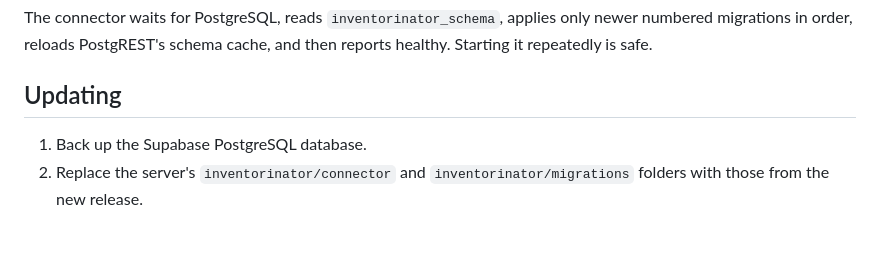
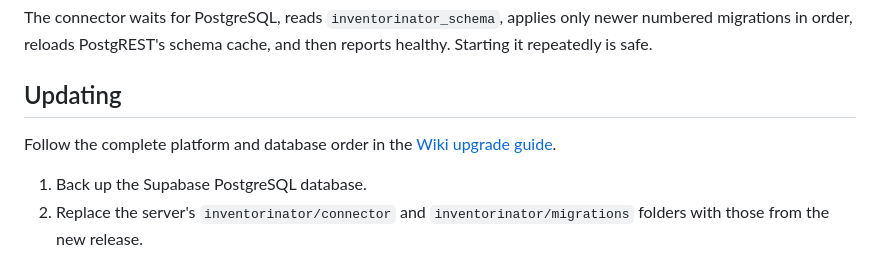
Before and after one commit to DavidThePurple/Inventorinator, a Markdown page: supabase/README.md, the part around the change. GitHub-like rendering; blank space fills up the shorter version.

Commit message:
Document safe Inventorinator upgrades

```diff
--- a/supabase/README.md
+++ b/supabase/README.md
@@ -72,6 +72,9 @@ reports healthy. Starting it repeatedly is safe.
 
 ## Updating
 
+Follow the complete platform and database order in the
+[Wiki upgrade guide](https://github.com/DavidThePurple/Inventorinator/wiki/How-to-Upgrade).
+
 1. Back up the Supabase PostgreSQL database.
 2. Replace the server's `inventorinator/connector` and
    `inventorinator/migrations` folders with those from the new release.
```
Also changed, not shown: README.md (+2 -0 lines).
